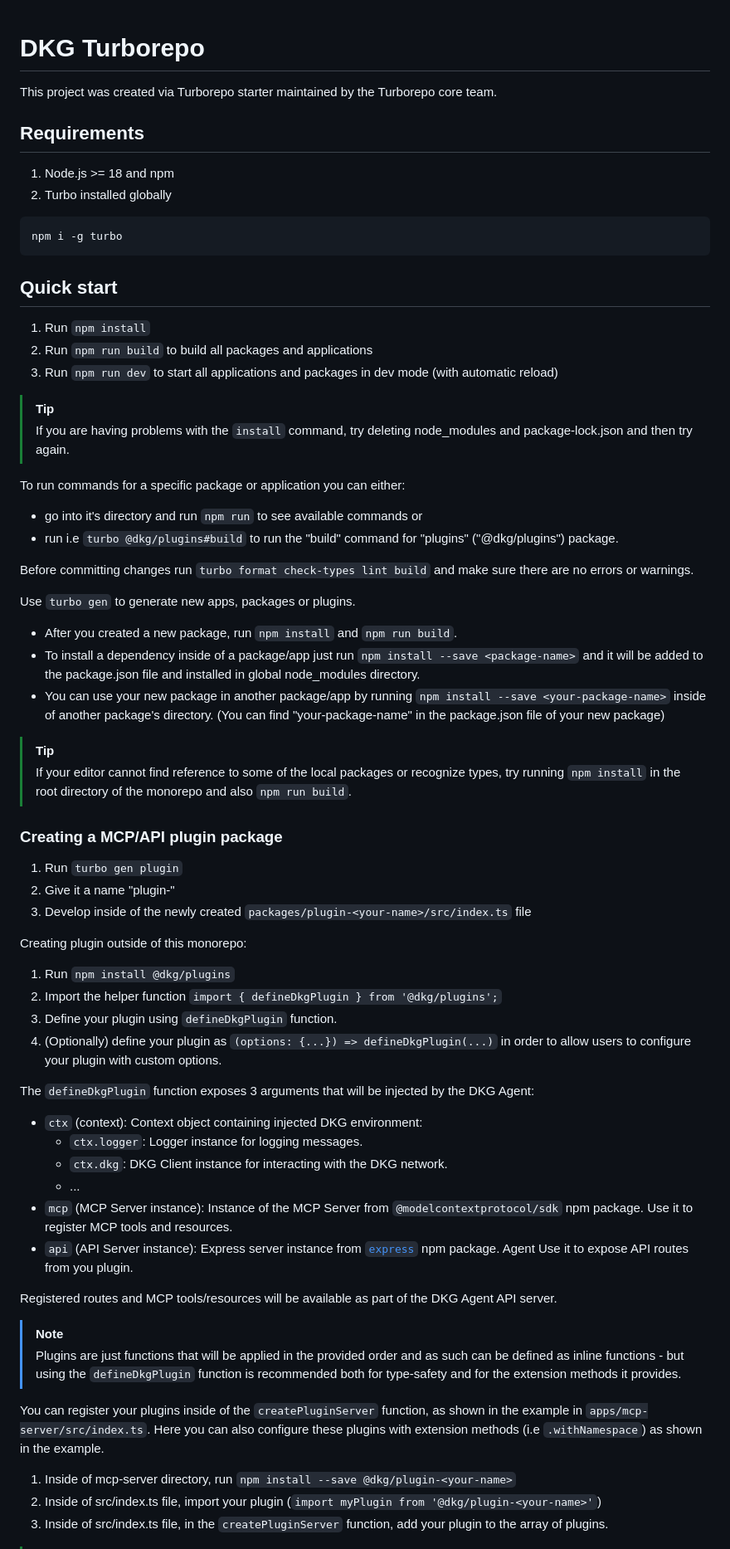
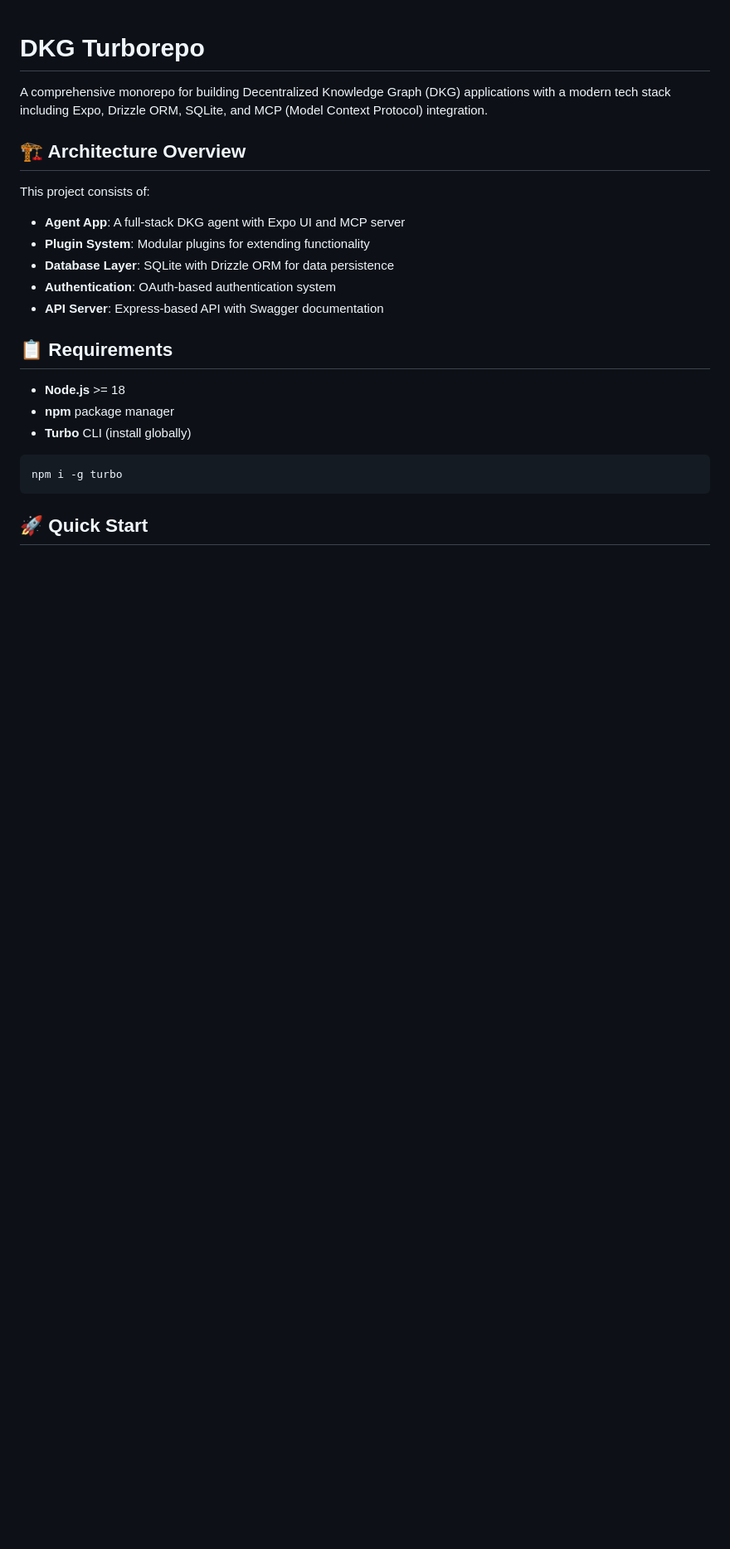
Before and after one commit to aleksaelezovic/edge-node-2.0, a Markdown page: README.md, the part around one of its changes. Shown at 83% size. Rendered like a GitHub page; blank space fills up the shorter version.

````diff
--- a/README.md
+++ b/README.md
@@ -1,80 +1,25 @@
 # DKG Turborepo
 
-This project was created via Turborepo starter maintained by the Turborepo core team.
+A comprehensive monorepo for building Decentralized Knowledge Graph (DKG) applications with a modern tech stack including Expo, Drizzle ORM, SQLite, and MCP (Model Context Protocol) integration.
 
-## Requirements
+## 🏗️ Architecture Overview
 
-1. Node.js >= 18 and npm
-2. Turbo installed globally
+This project consists of:
+- **Agent App**: A full-stack DKG agent with Expo UI and MCP server
+- **Plugin System**: Modular plugins for extending functionality
+- **Database Layer**: SQLite with Drizzle ORM for data persistence
+- **Authentication**: OAuth-based authentication system
+- **API Server**: Express-based API with Swagger documentation
 
-```sh
+## 📋 Requirements
+
+- **Node.js** >= 18
+- **npm** package manager
+- **Turbo** CLI (install globally)
+
+```bash
 npm i -g turbo
 ```
 
-## Quick start
+## 🚀 Quick Start
 
-1. Run `npm install`
-2. Run `npm run build` to build all packages and applications
-3. Run `npm run dev` to start all applications and packages in dev mode (with automatic reload)
-
-> [!TIP]
-> If you are having problems with the `install` command, try deleting node_modules and package-lock.json
-> and then try again.
-
-To run commands for a specific package or application you can either:
-
-- go into it's directory and run `npm run` to see available commands or
-- run i.e `turbo @dkg/plugins#build` to run the "build" command for "plugins" ("@dkg/plugins") package.
-
-Before committing changes run `turbo format check-types lint build` and make sure there are no errors or warnings.
-
-Use `turbo gen` to generate new apps, packages or plugins.
-
-- After you created a new package, run `npm install` and `npm run build`.
-- To install a dependency inside of a package/app just run `npm install --save <package-name>`
-  and it will be added to the package.json file and installed in global node_modules directory.
-- You can use your new package in another package/app by running `npm install --save <your-package-name>` inside of another package's directory. (You can find "your-package-name" in the package.json file of your new package)
-
-> [!TIP]
-> If your editor cannot find reference to some of the local packages or recognize types, try running `npm install` in the root directory of the monorepo and also `npm run build`.
-
-### Creating a MCP/API plugin package
-
-1. Run `turbo gen plugin`
-2. Give it a name "plugin-<your-name>"
-3. Develop inside of the newly created `packages/plugin-<your-name>/src/index.ts` file
-
-Creating plugin outside of this monorepo:
-
-1. Run `npm install @dkg/plugins`
-2. Import the helper function `import { defineDkgPlugin } from '@dkg/plugins';`
-3. Define your plugin using `defineDkgPlugin` function.
-4. (Optionally) define your plugin as `(options: {...}) => defineDkgPlugin(...)` in order to allow users
-   to configure your plugin with custom options.
-
-The `defineDkgPlugin` function exposes 3 arguments that will be injected by the DKG Agent:
-
-- `ctx` (context): Context object containing injected DKG environment:
-  - `ctx.logger`: Logger instance for logging messages.
-  - `ctx.dkg`: DKG Client instance for interacting with the DKG network.
-  - ...
-- `mcp` (MCP Server instance): Instance of the MCP Server from `@modelcontextprotocol/sdk` npm package.
-  Use it to register MCP tools and resources.
-- `api` (API Server instance): Express server instance from [`express`](https://expressjs.com/) npm package.
-  Agent Use it to expose API routes from you plugin.
-
-Registered routes and MCP tools/resources will be available as part of the DKG Agent API server.
-
-> [!NOTE]
-> Plugins are just functions that will be applied in the provided order and
-> as such can be defined as inline functions - but using the `defineDkgPlugin` function
-> is recommended both for type-safety and for the extension methods it provides.
-
-You can register your plugins inside of the `createPluginServer` function, as shown in the example in
-`apps/mcp-server/src/index.ts`.
-Here you can also configure these plugins with extension methods (i.e `.withNamespace`) as shown in the example.
-
-1. Inside of mcp-server directory, run `npm install --save @dkg/plugin-<your-name>`
-2. Inside of src/index.ts file, import your plugin (`import myPlugin from '@dkg/plugin-<your-name>'`)
-3. Inside of src/index.ts file, in the `createPluginServer` function, add your plugin to the array of plugins.
-
````
Also changed, not shown: other parts of README.md (+235 -69 lines).
